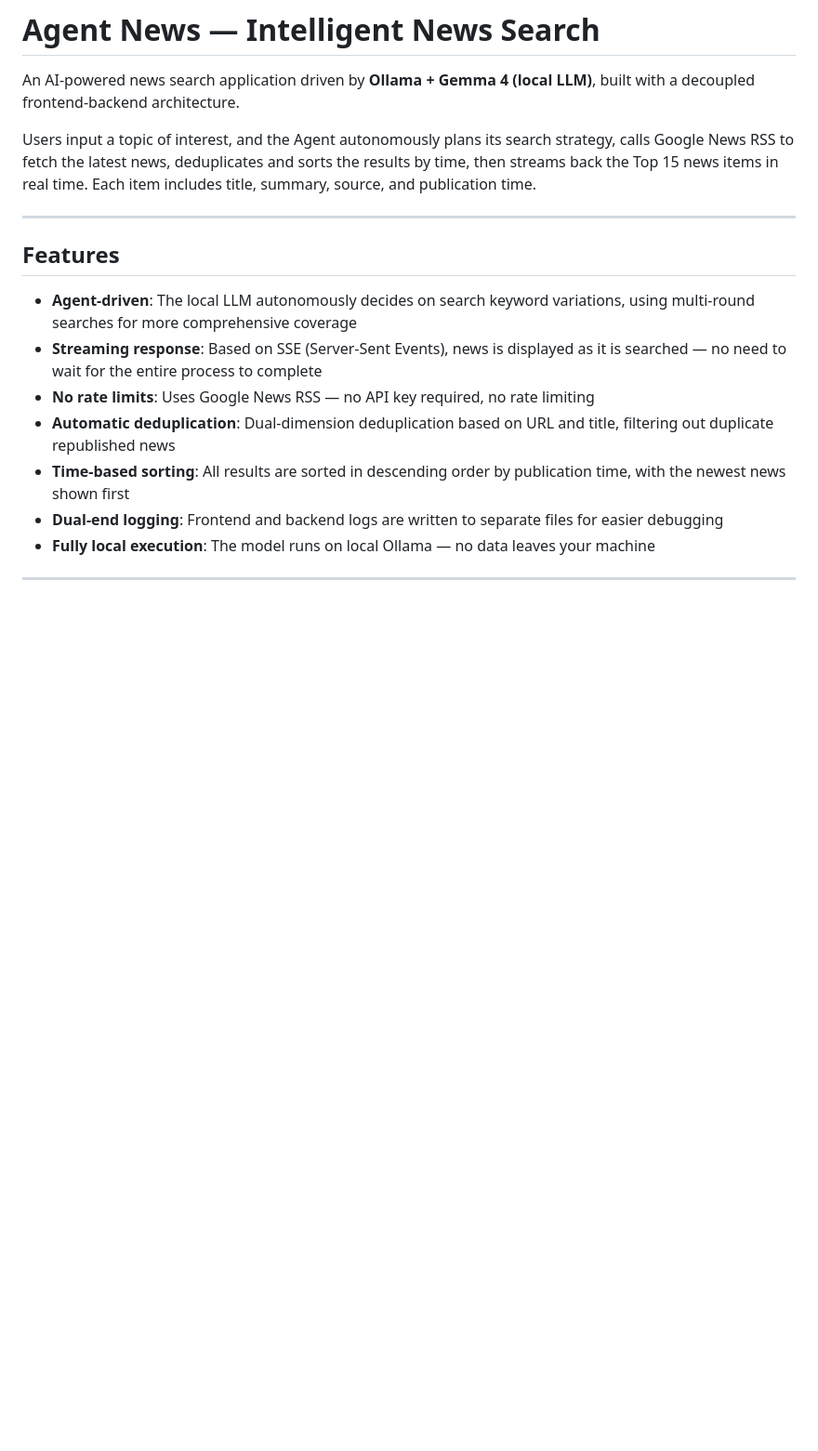
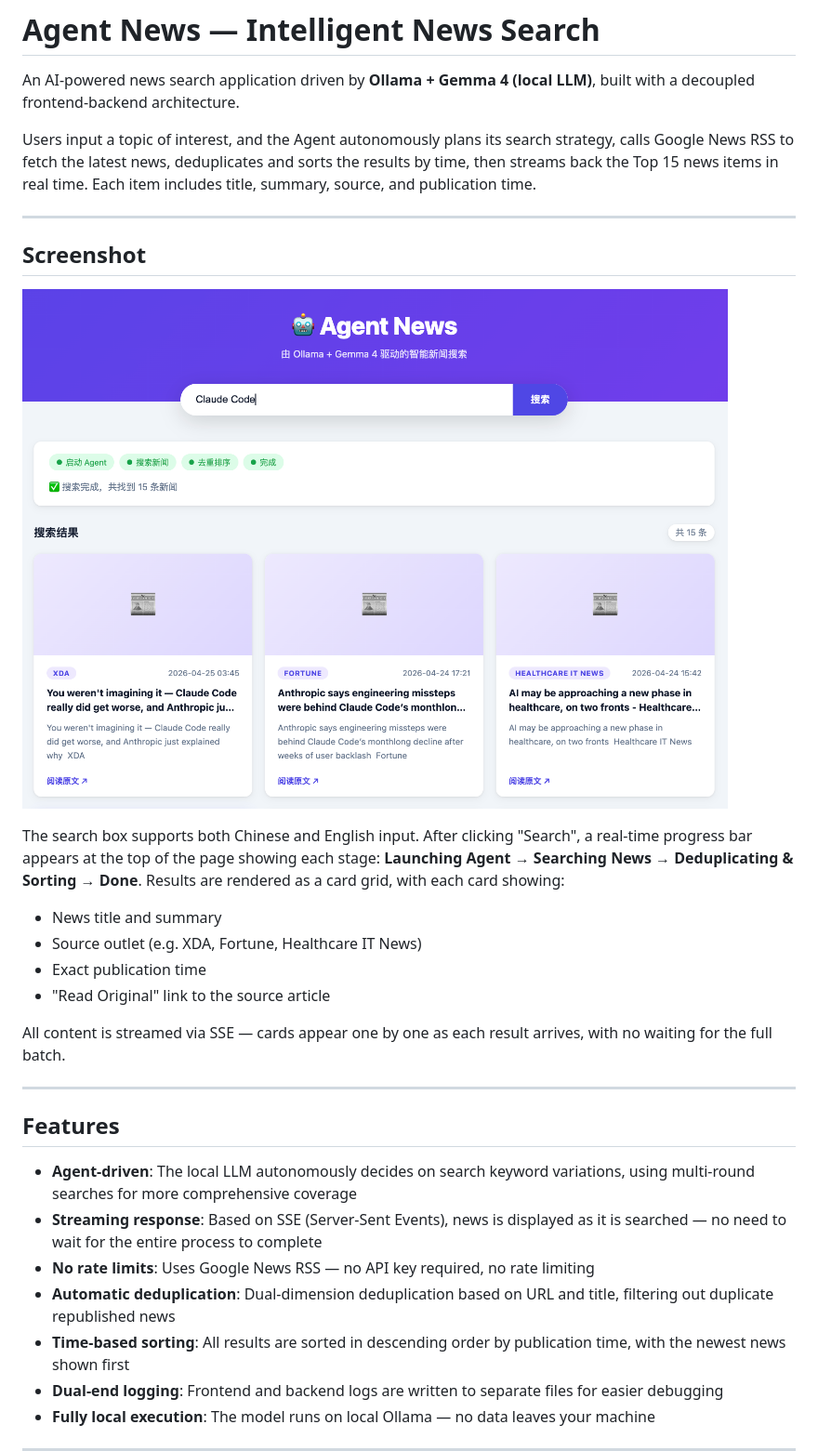
Before and after one commit to Yongtulu/Agent-Ollama-Gemma4-Mynews, a Markdown page: README.md, the part around the change. Shown at 93% size. GitHub-like rendering; pictures changed too: news.png (added); blank space fills up the shorter version.

```diff
--- a/README.md
+++ b/README.md
@@ -3,6 +3,20 @@
 An AI-powered news search application driven by **Ollama + Gemma 4 (local LLM)**, built with a decoupled frontend-backend architecture.
 
 Users input a topic of interest, and the Agent autonomously plans its search strategy, calls Google News RSS to fetch the latest news, deduplicates and sorts the results by time, then streams back the Top 15 news items in real time. Each item includes title, summary, source, and publication time.
+
+---
+
+## Screenshot
+
+![Agent News Frontend](news.png)
+
+The search box supports both Chinese and English input. After clicking "Search", a real-time progress bar appears at the top of the page showing each stage: **Launching Agent → Searching News → Deduplicating & Sorting → Done**. Results are rendered as a card grid, with each card showing:
+- News title and summary
+- Source outlet (e.g. XDA, Fortune, Healthcare IT News)
+- Exact publication time
+- "Read Original" link to the source article
+
+All content is streamed via SSE — cards appear one by one as each result arrives, with no waiting for the full batch.
 
 ---
 
```
Also changed, not shown: 2 other files.
